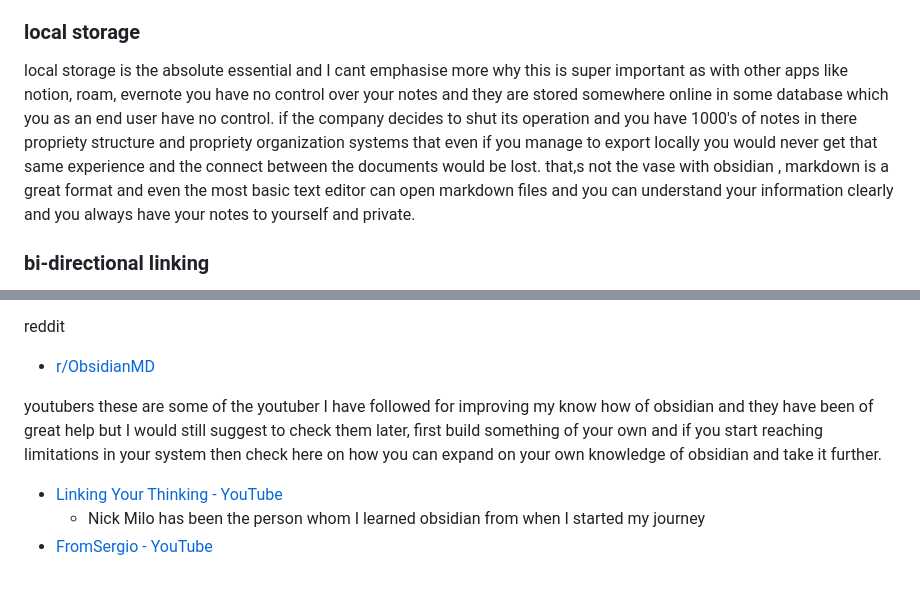
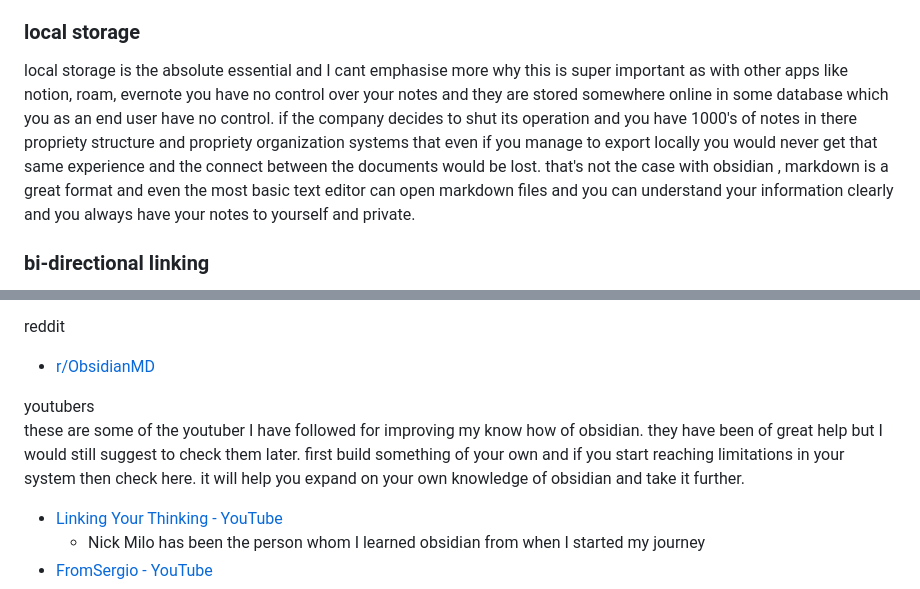
Before and after one commit to sanketss84/sanketss84.github.io, a Markdown page: articles/20230314-how-to-approach-obsidian.md, 2 parts joined by grey strips. Rendered like a GitHub page.

Commit message:
minor correction obsidian beginner article

```diff
--- a/articles/20230314-how-to-approach-obsidian.md
+++ b/articles/20230314-how-to-approach-obsidian.md
@@ -38,7 +38,7 @@ check here for more
 - [Obsidian Markdown Reference - Markdown Guide](https://www.markdownguide.org/tools/obsidian/)
 
 ### local storage
-local storage is the absolute essential and I cant emphasise more why this is super important as with other apps like notion, roam, evernote you have no control over your notes and they are stored somewhere online in some database which you as an end user have no control. if the company decides to shut its operation and you have 1000's of notes in there propriety structure and propriety organization systems that even if you manage to export locally you would never get that same experience and the connect between the documents would be lost. that,s not the vase with obsidian , markdown is a great format and even the most basic text editor can open markdown files and you can understand your information clearly and you always have your notes to yourself and private.
+local storage is the absolute essential and I cant emphasise more why this is super important as with other apps like notion, roam, evernote you have no control over your notes and they are stored somewhere online in some database which you as an end user have no control. if the company decides to shut its operation and you have 1000's of notes in there propriety structure and propriety organization systems that even if you manage to export locally you would never get that same experience and the connect between the documents would be lost. that's not the case with obsidian , markdown is a great format and even the most basic text editor can open markdown files and you can understand your information clearly and you always have your notes to yourself and private.
 
 ### bi-directional linking
 bi-directional linking this is what sets obsidian apart from any normal text editor which can also work with markdown files. while we traditionally organize files in folders but what if we want to link one file in another file just like we link articles on the web using http links. obsidian allows you to link your files inside a vault from one to another using `[[file-name]]` syntax. just like how your brain links one chunk of information to another its like a mesh or a graph. this bi-directional linking is what made obsidian so awesome. just typing double square brackets and typing the file name you want to link obsidian will help you auto complete file names in the same vault. lets say you have a note called `finance` and you want to link this file in your `annual budget` note just type `[[fin..` and obsidian would auto suggest various notes starting with `fin` and help your quickly link your note. this is what linking your thinking is all about.
@@ -148,7 +148,7 @@ reddit
 - [r/ObsidianMD](https://www.reddit.com/r/ObsidianMD/)
 
 youtubers
-these are some of the youtuber I have followed for improving my know how of obsidian and they have been of great help but I would still suggest to check them later, first build something of your own and if you start reaching limitations in your system then check here on how you can expand on your own knowledge of obsidian and take it further.
+these are some of the youtuber I have followed for improving my know how of obsidian. they have been of great help but I would still suggest to check them later. first build something of your own and if you start reaching limitations in your system then check here. it will help you expand on your own knowledge of obsidian and take it further.
 - [Linking Your Thinking - YouTube](https://www.youtube.com/@linkingyourthinking/videos)
   - Nick Milo has been the person whom I learned obsidian from when I started my journey
 - [FromSergio - YouTube](https://www.youtube.com/@FromSergio/videos)
```
Also changed, not shown: other parts of articles/20230314-how-to-approach-obsidian.md (+1 -1 lines).
